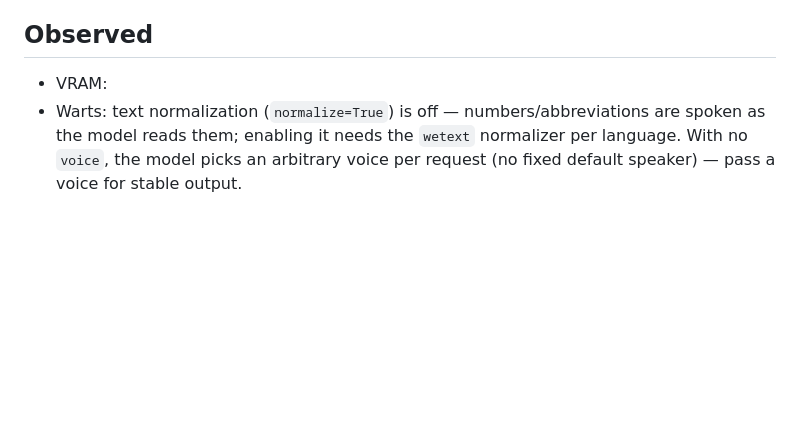
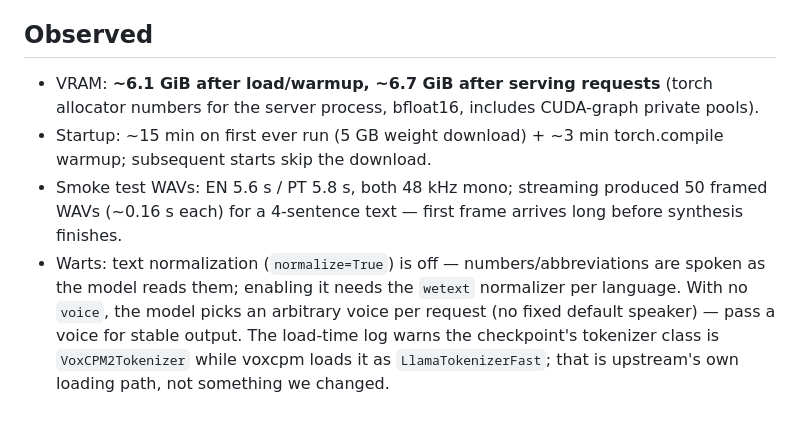
Before and after one commit to tonylampada/voxbench, a Markdown page: engines/voxcpm2/README.md, the part around the change. Rendered like a GitHub page; blank space fills up the shorter version.

Commit message:
docs: record observed VRAM, startup and streaming behavior for voxcpm2
Co-Authored-By: Claude Fable 5 <noreply@anthropic.com>

```diff
--- a/engines/voxcpm2/README.md
+++ b/engines/voxcpm2/README.md
@@ -65,8 +65,16 @@ downloads them into the cache.
 
 ## Observed
 
-- VRAM: <!-- FILL AFTER SMOKE TEST -->
+- VRAM: **~6.1 GiB after load/warmup, ~6.7 GiB after serving requests** (torch allocator
+  numbers for the server process, bfloat16, includes CUDA-graph private pools).
+- Startup: ~15 min on first ever run (5 GB weight download) + ~3 min torch.compile warmup;
+  subsequent starts skip the download.
+- Smoke test WAVs: EN 5.6 s / PT 5.8 s, both 48 kHz mono; streaming produced 50 framed
+  WAVs (~0.16 s each) for a 4-sentence text — first frame arrives long before synthesis
+  finishes.
 - Warts: text normalization (`normalize=True`) is off — numbers/abbreviations are spoken
   as the model reads them; enabling it needs the `wetext` normalizer per language.
   With no `voice`, the model picks an arbitrary voice per request (no fixed default
-  speaker) — pass a voice for stable output.
+  speaker) — pass a voice for stable output. The load-time log warns the checkpoint's
+  tokenizer class is `VoxCPM2Tokenizer` while voxcpm loads it as `LlamaTokenizerFast`;
+  that is upstream's own loading path, not something we changed.
```
